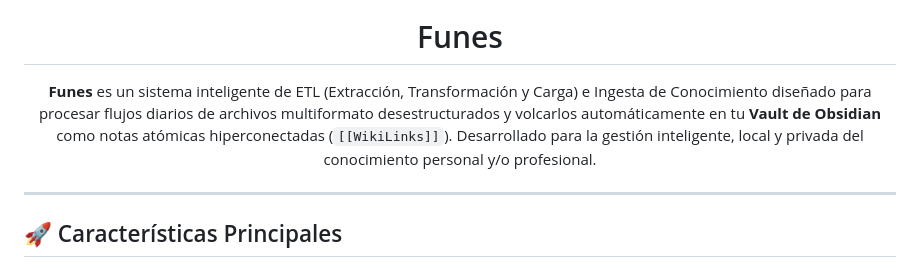
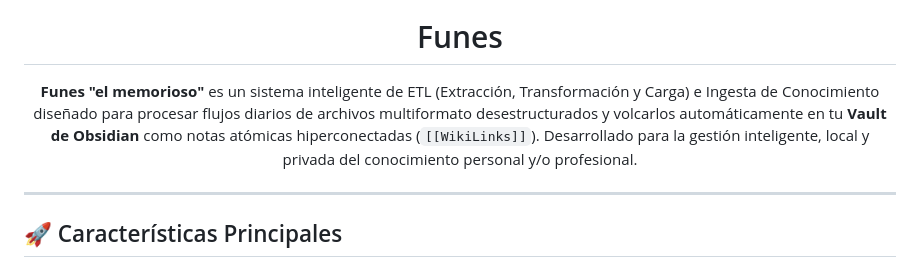
Before and after one commit to emiliosevilla/fuente, a Markdown page: README.md, the part around the change. Rendered like a GitHub page.

Commit message:
Update Funes description to include 'el memorioso'

```diff
--- a/README.md
+++ b/README.md
@@ -4,7 +4,7 @@
 </p>
 
 <p align="center">
-  <b>Funes</b> es un sistema inteligente de ETL (Extracción, Transformación y Carga) e Ingesta de Conocimiento diseñado para procesar flujos diarios de archivos multiformato desestructurados y volcarlos automáticamente en tu <b>Vault de Obsidian</b> como notas atómicas hiperconectadas (<code>[[WikiLinks]]</code>). Desarrollado para la gestión inteligente, local y privada del conocimiento personal y/o profesional.
+  <b>Funes "el memorioso"</b> es un sistema inteligente de ETL (Extracción, Transformación y Carga) e Ingesta de Conocimiento diseñado para procesar flujos diarios de archivos multiformato desestructurados y volcarlos automáticamente en tu <b>Vault de Obsidian</b> como notas atómicas hiperconectadas (<code>[[WikiLinks]]</code>). Desarrollado para la gestión inteligente, local y privada del conocimiento personal y/o profesional.
 </p>
 
 ---
```
